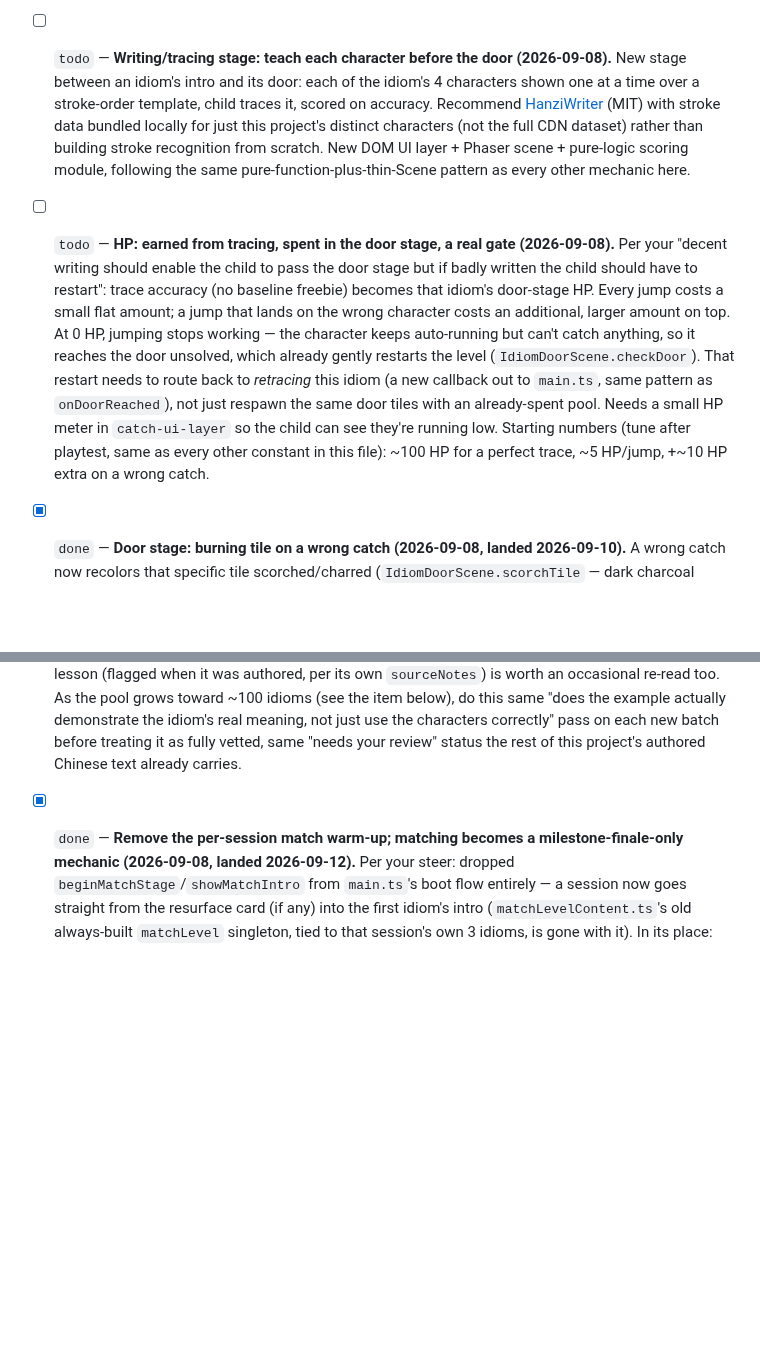
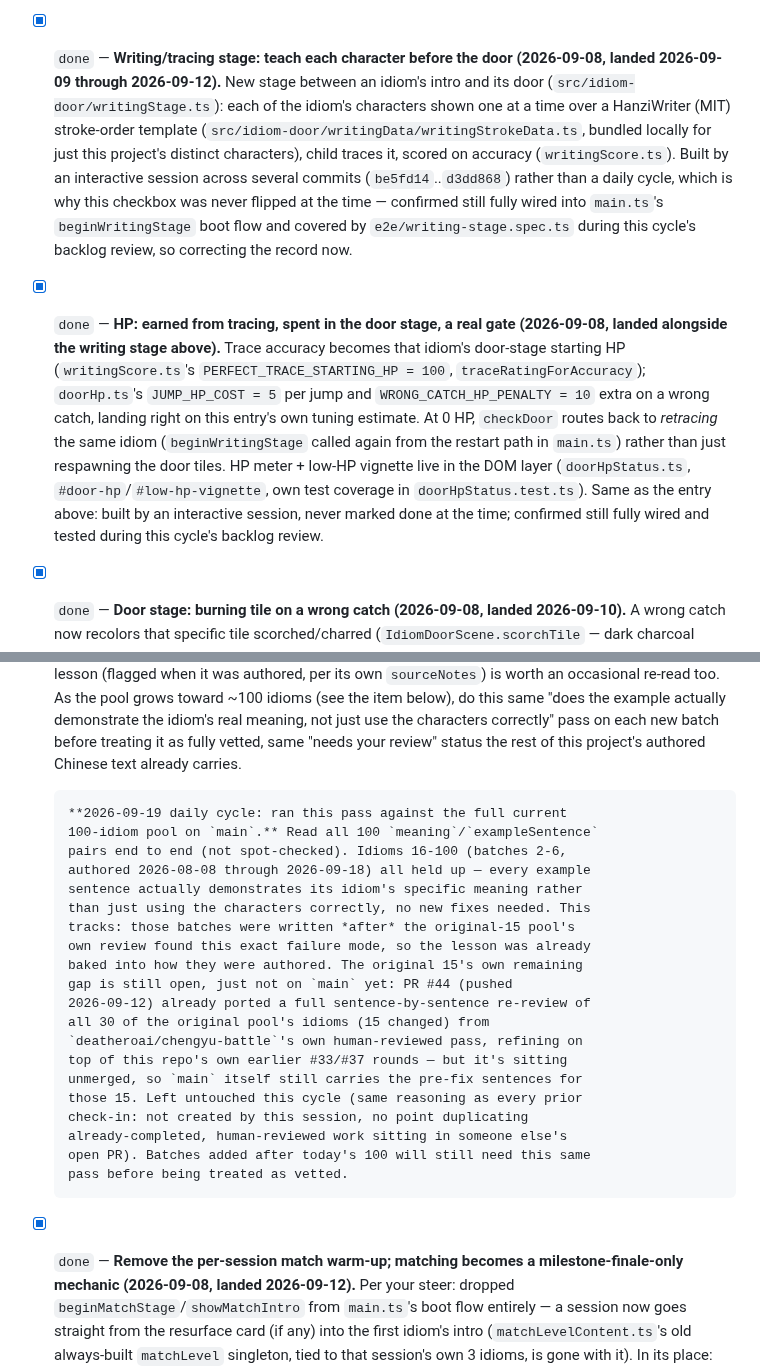
Before and after one commit to deatheroai/chengyu-dao, a Markdown page: BACKLOG.md, 2 parts joined by grey strips. Rendered like a GitHub page; blank space fills up the shorter version.

Commit message:
Correct stale BACKLOG.md bookkeeping; review full idiom pool's example sentences
Writing/tracing stage and HP economy were built and shipped by an
interactive session (2026-09-09 to 2026-09-12) but their BACKLOG.md
checkboxes were never flipped since that work happened outside a
daily-cycle commit. Verified both are still fully wired into main.ts
and covered by their own tests before marking them done.

Also ran the standing example-sentence-review pass against the full
current 100-idiom pool (not just the original 15 PR #44 covers):
idioms 16-100 all hold up, no new fixes needed since those batches were
authored after the original pool's own review already caught this
failure mode.

Co-Authored-By: Claude Sonnet 5 <noreply@anthropic.com>
Claude-Session: https://claude.ai/code/session_01HMYetzkQyFqUxpm7h3cBiQ

```diff
--- a/BACKLOG.md
+++ b/BACKLOG.md
@@ -279,34 +279,34 @@ section and `TestAI`'s own `BACKLOG.md` for everything before this point.
       pick are still pending — waiting on the actual hex values (the
       picker had no save feature, so nothing from your session there
       reached this repo).
-- [ ] `todo` — **Writing/tracing stage: teach each character before the
-      door (2026-09-08).** New stage between an idiom's intro and its
-      door: each of the idiom's 4 characters shown one at a time over a
-      stroke-order template, child traces it, scored on accuracy.
-      Recommend [HanziWriter](https://hanziwriter.org/) (MIT) with
-      stroke data bundled locally for just this project's distinct
-      characters (not the full CDN dataset) rather than building stroke
-      recognition from scratch. New DOM UI layer + Phaser scene +
-      pure-logic scoring module, following the same
-      pure-function-plus-thin-Scene pattern as every other mechanic
-      here.
-- [ ] `todo` — **HP: earned from tracing, spent in the door stage, a
-      real gate (2026-09-08).** Per your "decent writing should enable
-      the child to pass the door stage but if badly written the child
-      should have to restart": trace accuracy (no baseline freebie)
-      becomes that idiom's door-stage HP. Every jump costs a small flat
-      amount; a jump that lands on the wrong character costs an
-      additional, larger amount on top. At 0 HP, jumping stops working
-      — the character keeps auto-running but can't catch anything, so
-      it reaches the door unsolved, which already gently restarts the
-      level (`IdiomDoorScene.checkDoor`). That restart needs to route
-      back to *retracing* this idiom (a new callback out to `main.ts`,
-      same pattern as `onDoorReached`), not just respawn the same door
-      tiles with an already-spent pool. Needs a small HP meter in
-      `catch-ui-layer` so the child can see they're running low. Starting
-      numbers (tune after playtest, same as every other constant in
-      this file): ~100 HP for a perfect trace, ~5 HP/jump, +~10 HP extra
-      on a wrong catch.
+- [x] `done` — **Writing/tracing stage: teach each character before the
+      door (2026-09-08, landed 2026-09-09 through 2026-09-12).** New
+      stage between an idiom's intro and its door
+      (`src/idiom-door/writingStage.ts`): each of the idiom's characters
+      shown one at a time over a HanziWriter (MIT) stroke-order template
+      (`src/idiom-door/writingData/writingStrokeData.ts`, bundled locally
+      for just this project's distinct characters), child traces it,
+      scored on accuracy (`writingScore.ts`). Built by an interactive
+      session across several commits (`be5fd14`..`d3dd868`) rather than a
+      daily cycle, which is why this checkbox was never flipped at the
+      time — confirmed still fully wired into `main.ts`'s
+      `beginWritingStage` boot flow and covered by `e2e/writing-stage.spec.ts`
+      during this cycle's backlog review, so correcting the record now.
+- [x] `done` — **HP: earned from tracing, spent in the door stage, a
+      real gate (2026-09-08, landed alongside the writing stage above).**
+      Trace accuracy becomes that idiom's door-stage starting HP
+      (`writingScore.ts`'s `PERFECT_TRACE_STARTING_HP = 100`,
+      `traceRatingForAccuracy`); `doorHp.ts`'s `JUMP_HP_COST = 5` per
+      jump and `WRONG_CATCH_HP_PENALTY = 10` extra on a wrong catch,
+      landing right on this entry's own tuning estimate. At 0 HP,
+      `checkDoor` routes back to *retracing* the same idiom
+      (`beginWritingStage` called again from the restart path in
+      `main.ts`) rather than just respawning the door tiles. HP meter +
+      low-HP vignette live in the DOM layer (`doorHpStatus.ts`,
+      `#door-hp`/`#low-hp-vignette`, own test coverage in
+      `doorHpStatus.test.ts`). Same as the entry above: built by an
+      interactive session, never marked done at the time; confirmed
+      still fully wired and tested during this cycle's backlog review.
 - [x] `done` — **Door stage: burning tile on a wrong catch (2026-09-08,
       landed 2026-09-10).** A wrong catch now recolors that specific
       tile scorched/charred (`IdiomDoorScene.scorchTile` — dark
@@ -430,6 +430,27 @@ section and `TestAI`'s own `BACKLOG.md` for everything before this point.
       the characters correctly" pass on each new batch before treating it
       as fully vetted, same "needs your review" status the rest of this
       project's authored Chinese text already carries.
+
+      **2026-09-19 daily cycle: ran this pass against the full current
+      100-idiom pool on `main`.** Read all 100 `meaning`/`exampleSentence`
+      pairs end to end (not spot-checked). Idioms 16-100 (batches 2-6,
+      authored 2026-08-08 through 2026-09-18) all held up — every example
+      sentence actually demonstrates its idiom's specific meaning rather
+      than just using the characters correctly, no new fixes needed. This
+      tracks: those batches were written *after* the original-15 pool's
+      own review found this exact failure mode, so the lesson was already
+      baked into how they were authored. The original 15's own remaining
+      gap is still open, just not on `main` yet: PR #44 (pushed
+      2026-09-12) already ported a full sentence-by-sentence re-review of
+      all 30 of the original pool's idioms (15 changed) from
+      `deatheroai/chengyu-battle`'s own human-reviewed pass, refining on
+      top of this repo's own earlier #33/#37 rounds — but it's sitting
+      unmerged, so `main` itself still carries the pre-fix sentences for
+      those 15. Left untouched this cycle (same reasoning as every prior
+      check-in: not created by this session, no point duplicating
+      already-completed, human-reviewed work sitting in someone else's
+      open PR). Batches added after today's 100 will still need this same
+      pass before being treated as vetted.
 - [x] `done` — **Remove the per-session match warm-up; matching becomes a
       milestone-finale-only mechanic (2026-09-08, landed 2026-09-12).**
       Per your steer: dropped `beginMatchStage`/`showMatchIntro` from
```
Also changed, not shown: DECISIONS.md (+47 -0 lines).
